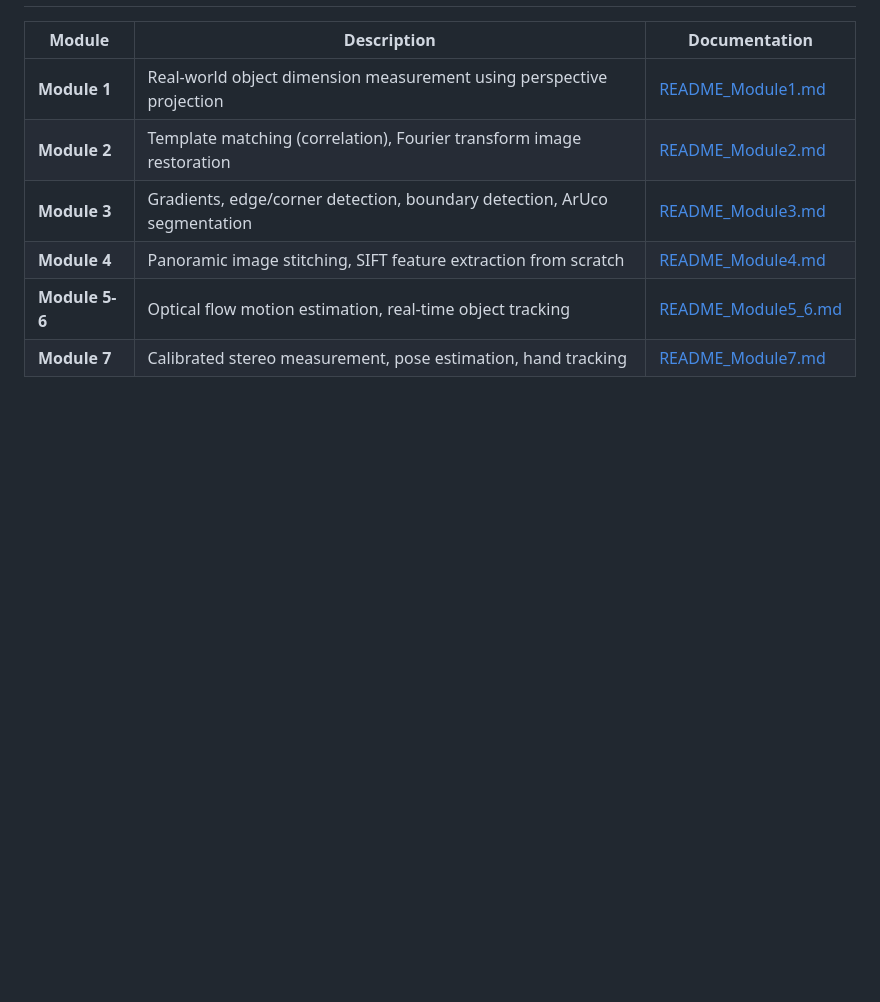
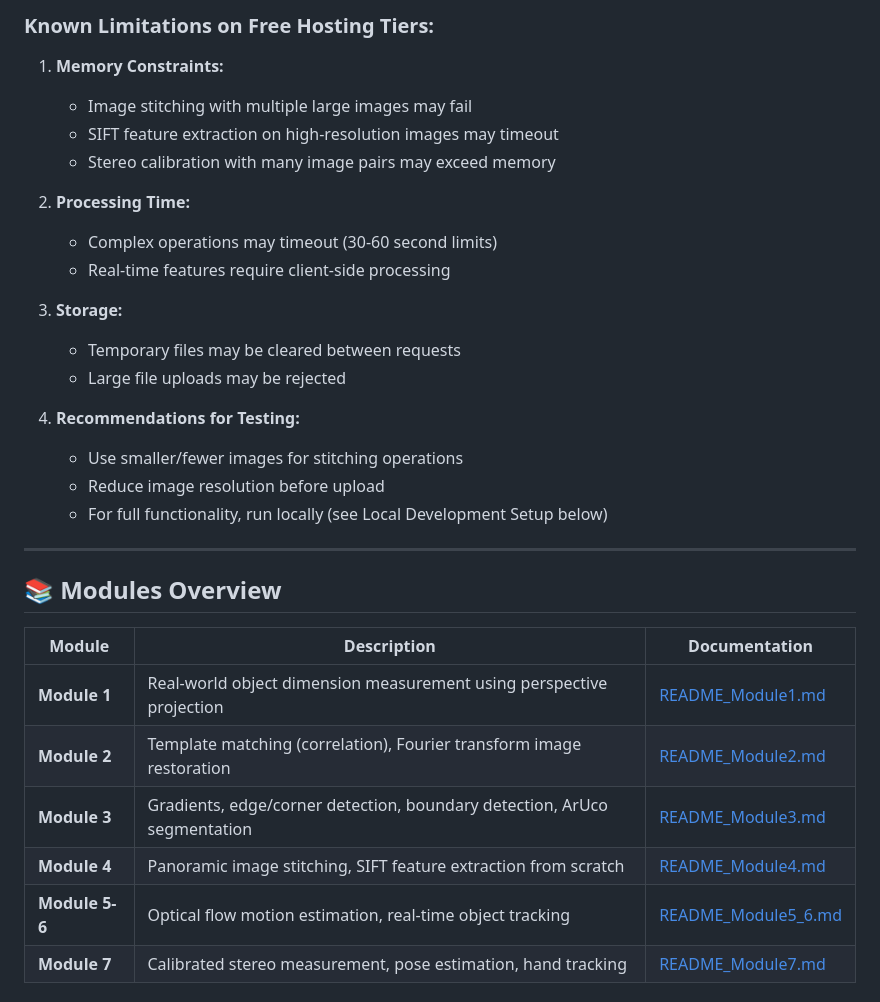
Before and after one commit to Gowtham0436/ComputerVision_Gowtham, a Markdown page: README.md, the part around one of its changes. Drawn GitHub-style; blank space fills up the shorter version.

```diff
--- a/README.md
+++ b/README.md
@@ -32,3 +53,26 @@ computer-vision/
+### Known Limitations on Free Hosting Tiers:
+
+1. **Memory Constraints:**
+   - Image stitching with multiple large images may fail
+   - SIFT feature extraction on high-resolution images may timeout
+   - Stereo calibration with many image pairs may exceed memory
+
+2. **Processing Time:**
+   - Complex operations may timeout (30-60 second limits)
+   - Real-time features require client-side processing
+
+3. **Storage:**
+   - Temporary files may be cleared between requests
+   - Large file uploads may be rejected
+
+4. **Recommendations for Testing:**
+   - Use smaller/fewer images for stitching operations
+   - Reduce image resolution before upload
+   - For full functionality, run locally (see Local Development Setup below)
+
+---
+
+## 📚 Modules Overview
 
 | Module | Description | Documentation |
 |--------|-------------|---------------|
```
Also changed, not shown: other parts of README.md (+93 -168 lines).
